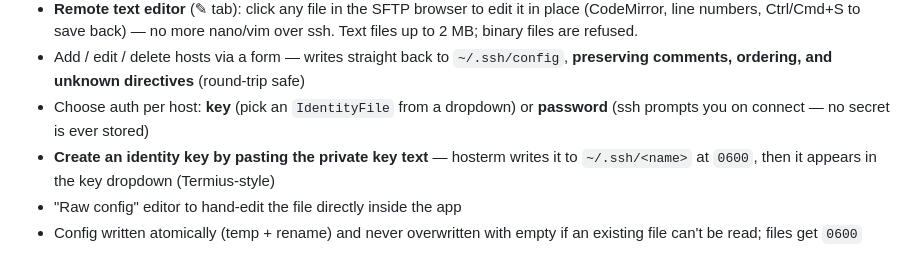
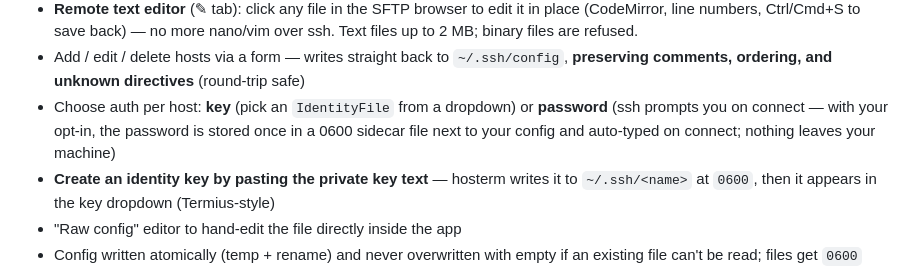
Before and after one commit to MEKL20/hosterm, a Markdown page: README.md, the part around the change. GitHub-like rendering.

Commit message:
docs: resolve PRD open questions (MEKL, 19 Okt) + fix README password-storage drift (Q1)

```diff
--- a/README.md
+++ b/README.md
@@ -27,7 +27,7 @@ command line would honor it (ProxyJump, IdentityFile, forwarding, Match blocks,
 - Add / edit / delete hosts via a form — writes straight back to `~/.ssh/config`,
   **preserving comments, ordering, and unknown directives** (round-trip safe)
 - Choose auth per host: **key** (pick an `IdentityFile` from a dropdown) or
-  **password** (ssh prompts you on connect — no secret is ever stored)
+  **password** (ssh prompts you on connect — with your opt-in, the password is stored once in a 0600 sidecar file next to your config and auto-typed on connect; nothing leaves your machine)
 - **Create an identity key by pasting the private key text** — hosterm writes it
   to `~/.ssh/<name>` at `0600`, then it appears in the key dropdown (Termius-style)
 - "Raw config" editor to hand-edit the file directly inside the app
```
Also changed, not shown: docs/PRD-hosterm-v1.md (+3 -1 lines).
